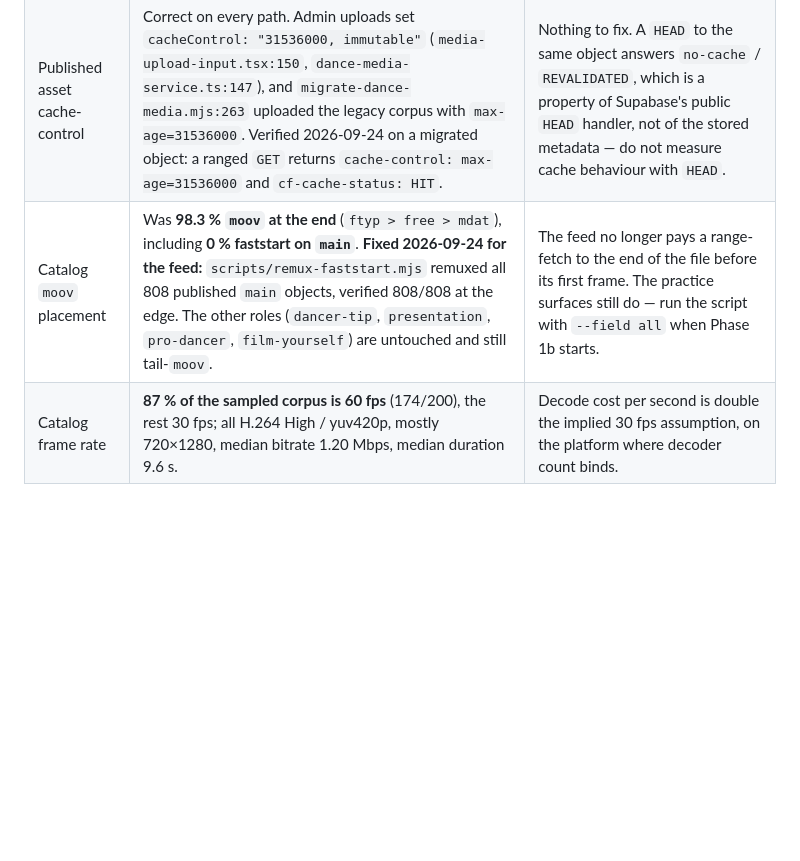
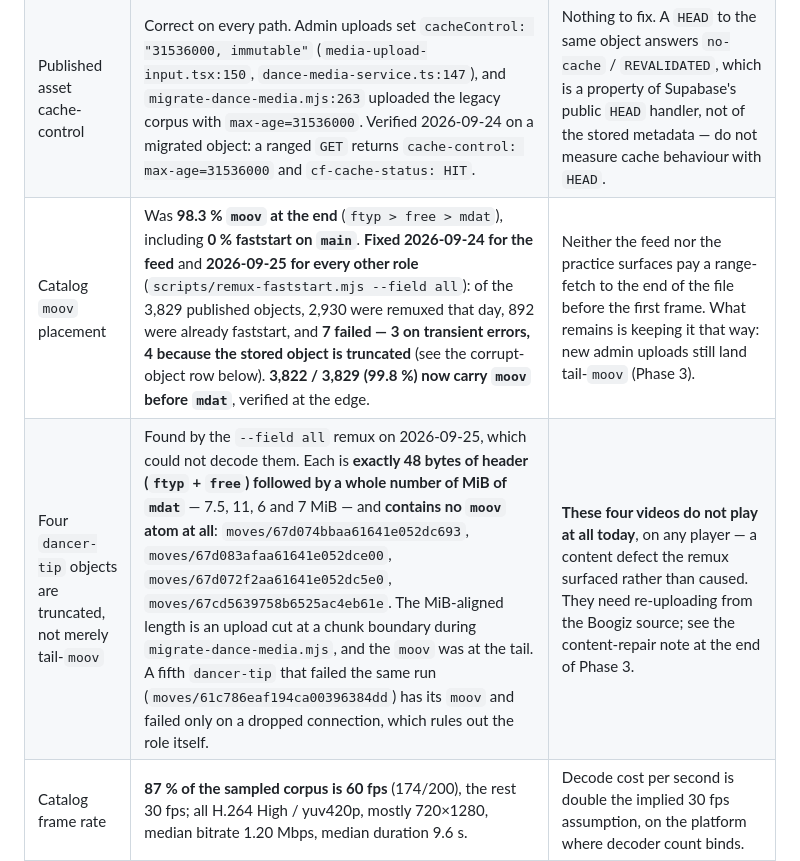
Before and after one commit to maschifter/b-new-app, a Markdown page: plans/video-playback.md, the part around one of its changes. GitHub-like rendering; blank space fills up the shorter version.

```diff
--- a/plans/video-playback.md
+++ b/plans/video-playback.md
@@ -70,7 +77,8 @@ This document is a working record for the next research and implementation sessi
 | Signed UGC URLs | `service.ts` signs profile videos for 1 h; the media and scan workers sign for 5 min. Each list/detail response mints new URLs. | The full signed URL changes; both CDN and the device cache miss even for the same object. |
 | No cache key escape hatch | `VideoSourceObject` has `uri`, `headers`, `useCaching`, `contentType`, `drm`, `metadata` — **no `cacheKey`**, unlike `expo-image`, which `dance-post-grid.tsx` already uses with `cacheKey: post.thumbnailPath`. | Video cache identity *is* the URL. Rotating signed URLs makes `useCaching` useless for UGC. |
 | Published asset cache-control | Correct on every path. Admin uploads set `cacheControl: "31536000, immutable"` (`media-upload-input.tsx:150`, `dance-media-service.ts:147`), and `migrate-dance-media.mjs:263` uploaded the legacy corpus with `max-age=31536000`. Verified 2026-09-24 on a migrated object: a ranged `GET` returns `cache-control: max-age=31536000` and `cf-cache-status: HIT`. | Nothing to fix. A `HEAD` to the same object answers `no-cache` / `REVALIDATED`, which is a property of Supabase's public `HEAD` handler, not of the stored metadata — do not measure cache behaviour with `HEAD`. |
-| Catalog `moov` placement | Was **98.3 % `moov` at the end** (`ftyp > free > mdat`), including **0 % faststart on `main`**. **Fixed 2026-09-24 for the feed:** `scripts/remux-faststart.mjs` remuxed all 808 published `main` objects, verified 808/808 at the edge. The other roles (`dancer-tip`, `presentation`, `pro-dancer`, `film-yourself`) are untouched and still tail-`moov`. | The feed no longer pays a range-fetch to the end of the file before its first frame. The practice surfaces still do — run the script with `--field all` when Phase 1b starts. |
+| Catalog `moov` placement | Was **98.3 % `moov` at the end** (`ftyp > free > mdat`), including **0 % faststart on `main`**. **Fixed 2026-09-24 for the feed** and **2026-09-25 for every other role** (`scripts/remux-faststart.mjs --field all`): of the 3,829 published objects, 2,930 were remuxed that day, 892 were already faststart, and **7 failed — 3 on transient errors, 4 because the stored object is truncated** (see the corrupt-object row below). **3,822 / 3,829 (99.8 %) now carry `moov` before `mdat`**, verified at the edge. | Neither the feed nor the practice surfaces pay a range-fetch to the end of the file before the first frame. What remains is keeping it that way: new admin uploads still land tail-`moov` (Phase 3). |
+| Four `dancer-tip` objects are truncated, not merely tail-`moov` | Found by the `--field all` remux on 2026-09-25, which could not decode them. Each is **exactly 48 bytes of header (`ftyp` + `free`) followed by a whole number of MiB of `mdat`** — 7.5, 11, 6 and 7 MiB — and **contains no `moov` atom at all**: `moves/67d074bbaa61641e052dc693`, `moves/67d083afaa61641e052dce00`, `moves/67d072f2aa61641e052dc5e0`, `moves/67cd5639758b6525ac4eb61e`. The MiB-aligned length is an upload cut at a chunk boundary during `migrate-dance-media.mjs`, and the `moov` was at the tail. A fifth `dancer-tip` that failed the same run (`moves/61c786eaf194ca00396384dd`) has its `moov` and failed only on a dropped connection, which rules out the role itself. | **These four videos do not play at all today**, on any player — a content defect the remux surfaced rather than caused. They need re-uploading from the Boogiz source; see the content-repair note at the end of Phase 3. |
 | Catalog frame rate | **87 % of the sampled corpus is 60 fps** (174/200), the rest 30 fps; all H.264 High / yuv420p, mostly 720×1280, median bitrate 1.20 Mbps, median duration 9.6 s. | Decode cost per second is double the implied 30 fps assumption, on the platform where decoder count binds. |
 | Catalog keyframe interval | Median GOP **4.167 s** (= `-g 250` at 60 fps, FFmpeg's default), p90 8.333 s; 48/50 sampled clips exceed 2 s. | Seek, section-loop and scrub accuracy on the practice surfaces is bounded at ~4 s, twice as coarse as the `-g 60` case this plan already called wrong. |
 | Catalog URLs the apps actually request | Repointed 2026-09-24: all 808 published moves now serve `main_video_url` and `thumbnail_url` from `dance-media`; 12/12 sampled preview URLs answered `206` with `cache-control: max-age=31536000` and `cf-cache-status: HIT`. **241 fields stay on Boogiz S3 and return HTTP 403**, 210 of them `pro_dancer_video_url` on published moves, which `learn-dance-screen.tsx:173` plays. | The feed and every thumbnail are now on the migrated corpus behind a CDN. The 210 need their pro-dancer video re-uploaded; no published move's *preview* URL is dead. |
```
Also changed, not shown: other parts of plans/video-playback.md (+42 -11 lines).
